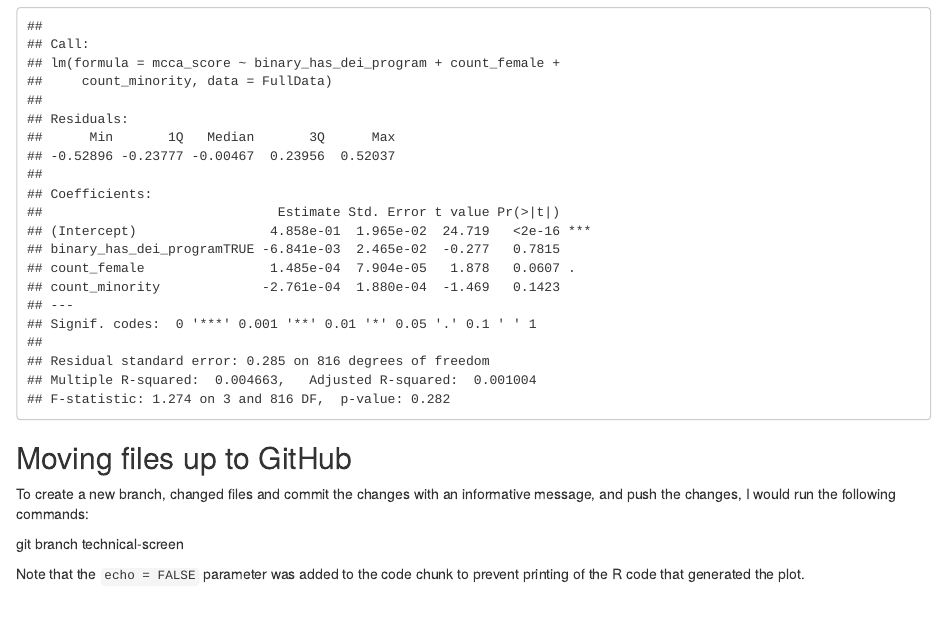
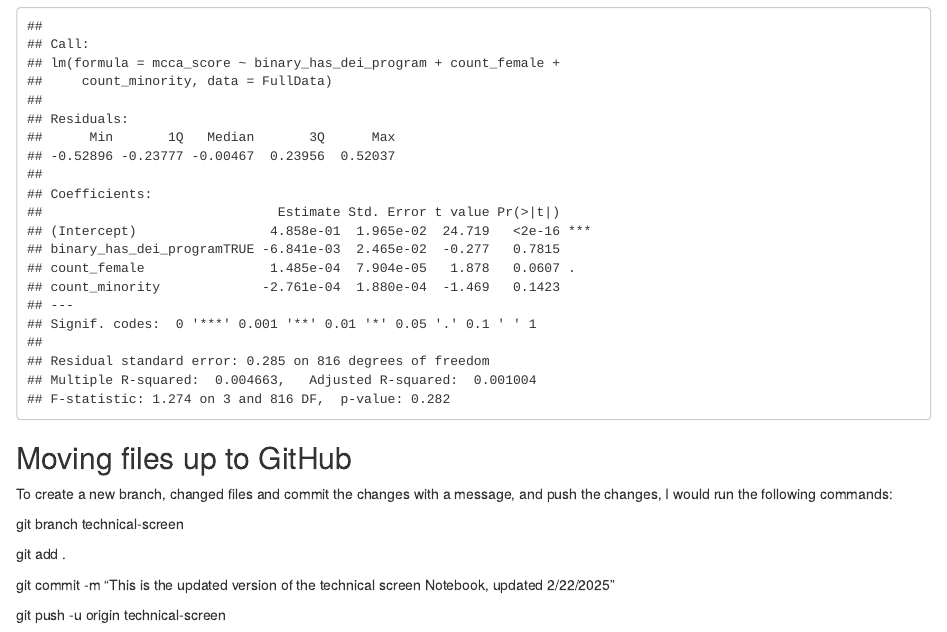
Before and after one commit to AMartinezDelRio/MCCA_Skills, an R Markdown document (MCCA_Skills_Markdown.Rmd): the page in a window 1100 px wide, from 6620 px down. Rendered offline with R 4.5, knitr and Pandoc, with nearby package versions; some code elsewhere in the file could not run offline.

Commit message:
I'm testing commiting this!

```diff
--- a/MCCA_Skills_Markdown.Rmd
+++ b/MCCA_Skills_Markdown.Rmd
@@ -174,9 +174,12 @@ summary(FullMCCA_ScoreRegression)
 
 ## Moving files up to GitHub
 
-To create a new branch, changed files and commit the changes with an informative message, and push the changes, I would run the following commands:
+To create a new branch, changed files and commit the changes with a message, and push the changes, I would run the following commands:
 
 git branch technical-screen
 
+git add .
 
-Note that the `echo = FALSE` parameter was added to the code chunk to prevent printing of the R code that generated the plot.
+git commit -m "This is the updated version of the technical screen Notebook, updated 2/22/2025"
+
+git push -u origin technical-screen
```
Also changed, not shown: MCCA_Skills_Markdown.html (added).
